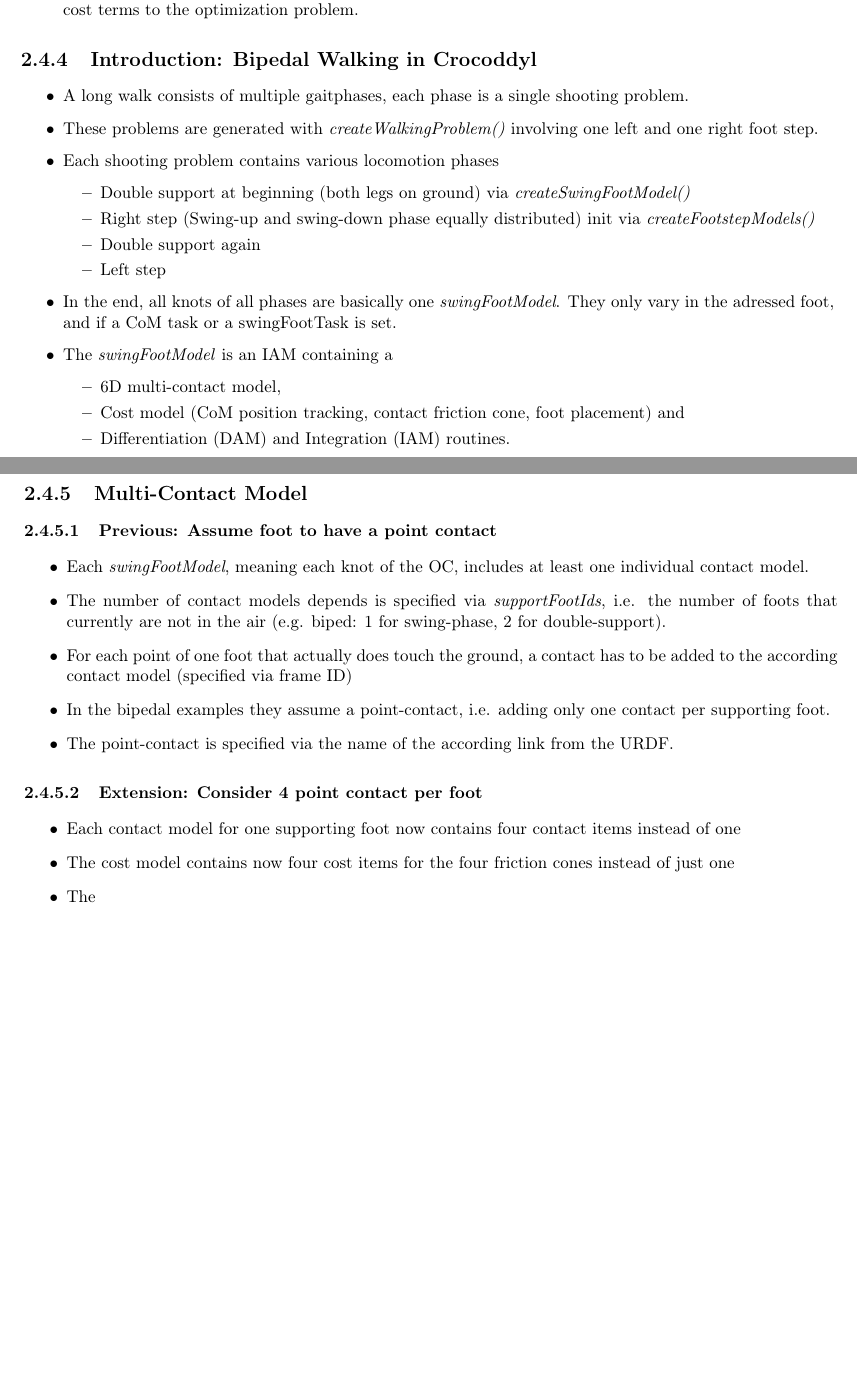
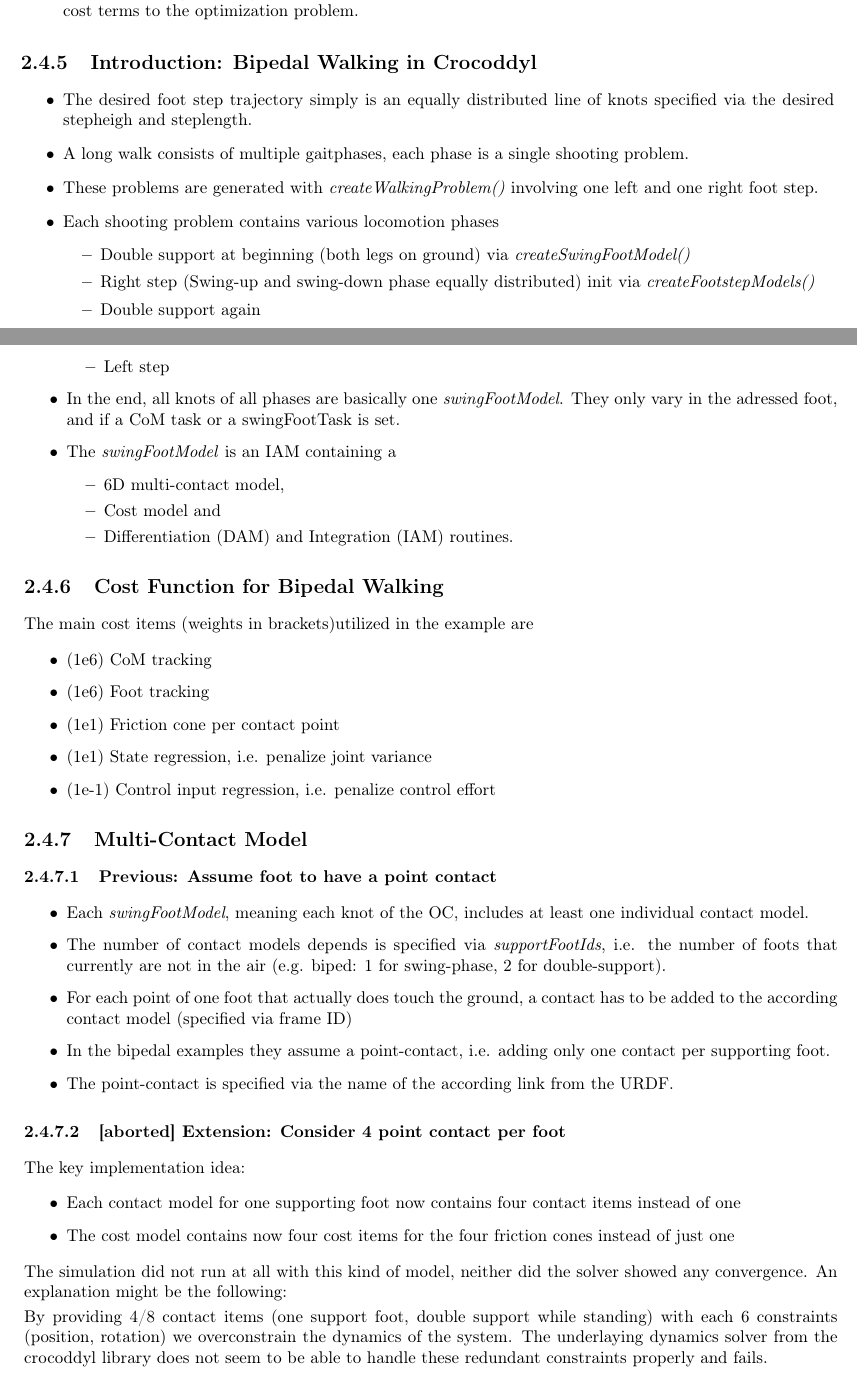
Before and after one commit to julesser/oc-frameworks, a LaTeX thesis (OCFrameworks/main.tex, which reads OCFrameworks/chapter1.tex): two parts of pages 10 and 11 of 29 before the commit and two parts of pages 10 and 11 of 30 after it, joined at a grey line, cut so that both start at the same text, the shorter picture padded with empty space. Compiled offline with pdfLaTeX.

Commit message:
Add: Multiple Point Contacts; Bipedal Cost Functions

```diff
--- a/OCFrameworks/chapter1.tex
+++ b/OCFrameworks/chapter1.tex
@@ -188,6 +193,7 @@
 
 \subsection{Introduction: Bipedal Walking in Crocoddyl}
 \begin{itemize}
+\item The desired foot step trajectory simply is an equally distributed line of knots specified via the desired stepheigh and steplength.
 \item A long walk consists of multiple gaitphases, each phase is a single shooting problem.
 \item These problems are generated with \textit{createWalkingProblem()} involving one left and one right foot step.
 \item Each shooting problem contains various locomotion phases
@@ -201,9 +207,19 @@
 \item The \textit{swingFootModel} is an IAM containing a
 	\begin{itemize}
 	\item 6D multi-contact model,
-	\item Cost model (CoM position tracking, contact friction cone, foot placement) and
+	\item Cost model and
 	\item Differentiation (DAM) and Integration (IAM) routines.
 	\end{itemize}
+\end{itemize}
+
+\subsection{Cost Function for Bipedal Walking}
+The main cost items (weights in brackets)utilized in the example are
+\begin{itemize}
+\item (1e6) CoM tracking
+\item (1e6) Foot tracking
+\item (1e1) Friction cone per contact point
+\item (1e1) State regression, i.e. penalize joint variance
+\item (1e-1) Control input regression, i.e. penalize control effort
 \end{itemize}
 
 \subsection{Multi-Contact Model}
@@ -215,13 +231,15 @@
 \item In the bipedal examples they assume a point-contact, i.e. adding only one contact per supporting foot.
 \item The point-contact is specified via the name of the according link from the URDF.
 \end{itemize}
-\subsubsection{Extension: Consider 4 point contact per foot}
+\subsubsection{[aborted] Extension: Consider 4 point contact per foot}
+The key implementation idea:
 \begin{itemize}
 \item Each contact model for one supporting foot now contains four contact items instead of one
 \item The cost model contains now four cost items for the four friction cones instead of just one
+\end{itemize}
+The simulation did not run at all with this kind of model, neither did the solver showed any convergence. An explanation might be the following:
 
-\item The
-\end{itemize}
+By providing 4/8 contact items (one support foot, double support while standing) with each 6 constraints (position, rotation) we overconstrain the dynamics of the system. The underlaying dynamics solver from the crocoddyl library does not seem to be able to handle these redundant constraints properly and fails.
 
 
 
```
Also changed, not shown: OCFrameworks/main.pdf, OCFrameworks/chapter1.tex (5 more changed lines).
